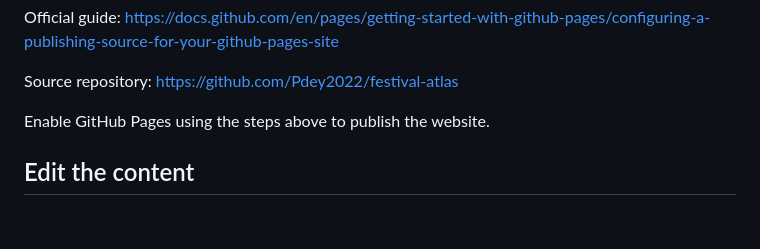
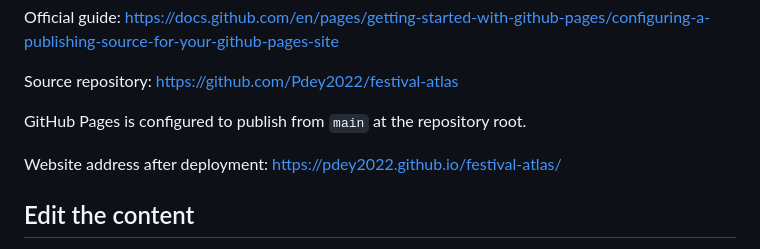
Before and after one commit to Pdey2022/festival-atlas, a Markdown page: README.md, the part around the change. GitHub-like rendering; blank space fills up the shorter version.

Commit message:
Document enabled GitHub Pages publishing configuration

```diff
--- a/README.md
+++ b/README.md
@@ -30,7 +30,9 @@ Official guide: https://docs.github.com/en/pages/getting-started-with-github-pag
 
 Source repository: https://github.com/Pdey2022/festival-atlas
 
-Enable GitHub Pages using the steps above to publish the website.
+GitHub Pages is configured to publish from `main` at the repository root.
+
+Website address after deployment: https://pdey2022.github.io/festival-atlas/
 
 ## Edit the content
 
```
